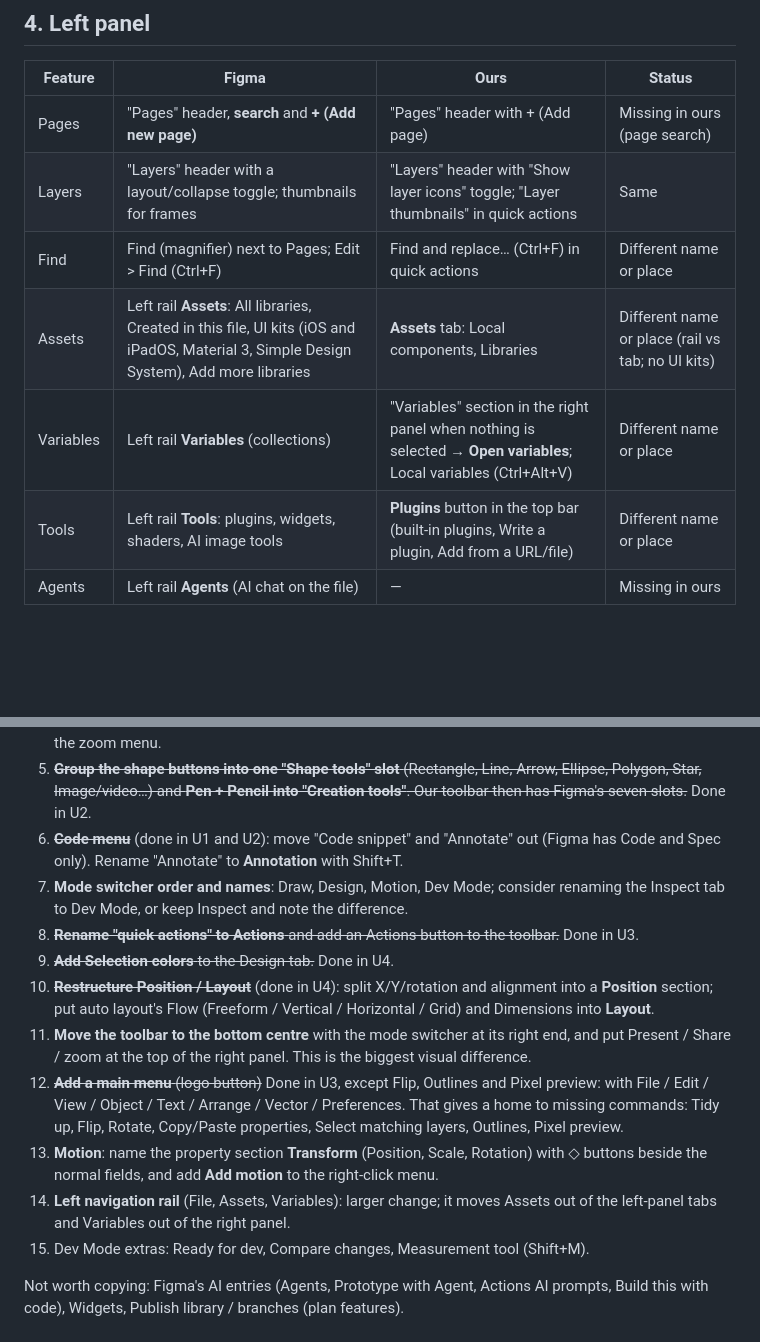
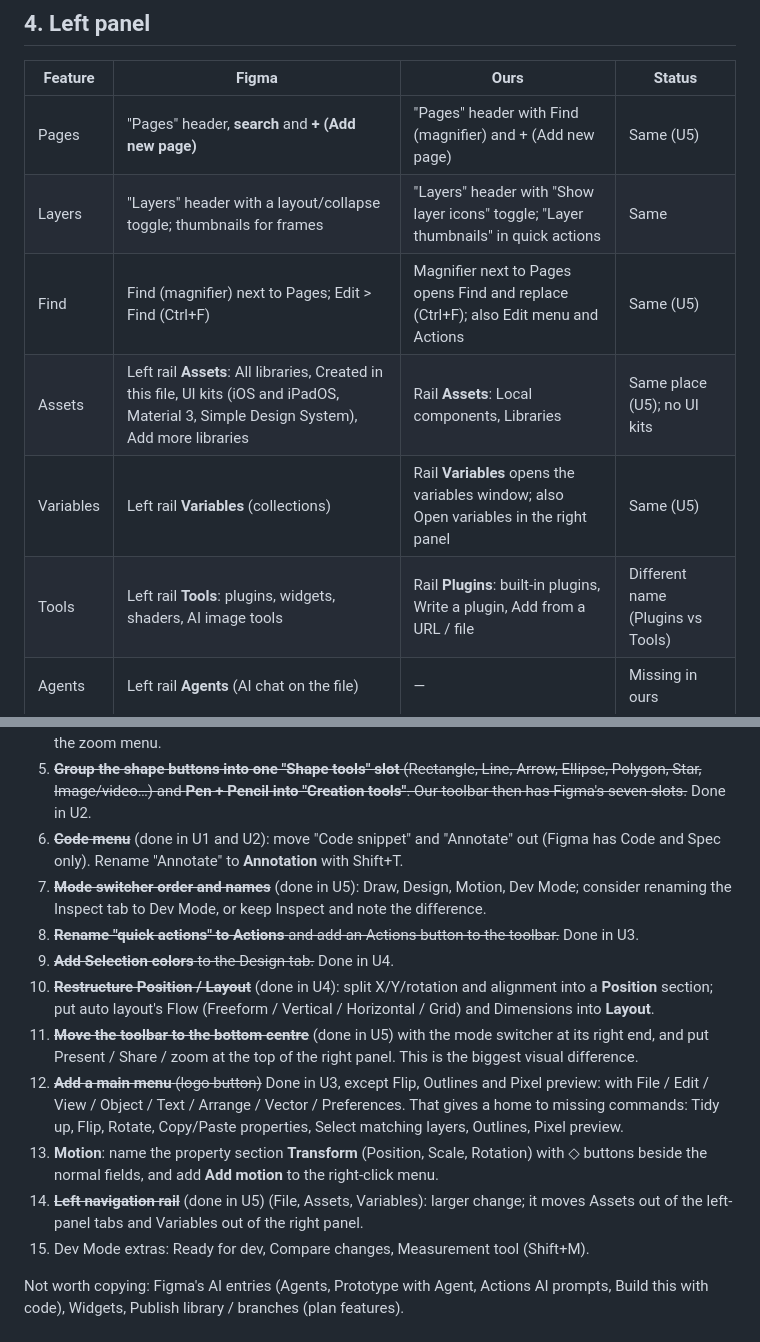
Before and after one commit to SajidMujawar03/designing-software, a Markdown page: docs/ui-comparison.md, 2 parts joined by grey strips. GitHub-like rendering; blank space fills up the shorter version.

```diff
--- a/docs/ui-comparison.md
+++ b/docs/ui-comparison.md
@@ -63,12 +64,12 @@ Figma groups the tools into seven slots with dropdowns. Since U2, ours does too.
 
 | Feature | Figma | Ours | Status |
 | --- | --- | --- | --- |
-| Pages | "Pages" header, **search** and **+ (Add new page)** | "Pages" header with + (Add page) | Missing in ours (page search) |
+| Pages | "Pages" header, **search** and **+ (Add new page)** | "Pages" header with Find (magnifier) and + (Add new page) | Same (U5) |
 | Layers | "Layers" header with a layout/collapse toggle; thumbnails for frames | "Layers" header with "Show layer icons" toggle; "Layer thumbnails" in quick actions | Same |
-| Find | Find (magnifier) next to Pages; Edit > Find (Ctrl+F) | Find and replace… (Ctrl+F) in quick actions | Different name or place |
-| Assets | Left rail **Assets**: All libraries, Created in this file, UI kits (iOS and iPadOS, Material 3, Simple Design System), Add more libraries | **Assets** tab: Local components, Libraries | Different name or place (rail vs tab; no UI kits) |
-| Variables | Left rail **Variables** (collections) | "Variables" section in the right panel when nothing is selected → **Open variables**; Local variables (Ctrl+Alt+V) | Different name or place |
-| Tools | Left rail **Tools**: plugins, widgets, shaders, AI image tools | **Plugins** button in the top bar (built-in plugins, Write a plugin, Add from a URL/file) | Different name or place |
+| Find | Find (magnifier) next to Pages; Edit > Find (Ctrl+F) | Magnifier next to Pages opens Find and replace (Ctrl+F); also Edit menu and Actions | Same (U5) |
+| Assets | Left rail **Assets**: All libraries, Created in this file, UI kits (iOS and iPadOS, Material 3, Simple Design System), Add more libraries | Rail **Assets**: Local components, Libraries | Same place (U5); no UI kits |
+| Variables | Left rail **Variables** (collections) | Rail **Variables** opens the variables window; also Open variables in the right panel | Same (U5) |
+| Tools | Left rail **Tools**: plugins, widgets, shaders, AI image tools | Rail **Plugins**: built-in plugins, Write a plugin, Add from a URL / file | Different name (Plugins vs Tools) |
 | Agents | Left rail **Agents** (AI chat on the file) | — | Missing in ours |
 
 ## 5. Right panel: Design tab
@@ -191,14 +192,14 @@ Layer selected (frame / group):
 4. ~~**Zoom to 100% shortcut**~~ (done in U1): Ctrl+0 (Figma) instead of Shift+0; add Zoom to 50% / 200% to the zoom menu.
 5. ~~**Group the shape buttons into one "Shape tools" slot** (Rectangle, Line, Arrow, Ellipse, Polygon, Star, Image/video…) and **Pen + Pencil into "Creation tools"**. Our toolbar then has Figma's seven slots.~~ Done in U2.
 6. ~~**Code menu**~~ (done in U1 and U2): move "Code snippet" and "Annotate" out (Figma has Code and Spec only). Rename "Annotate" to **Annotation** with Shift+T.
-7. **Mode switcher order and names**: Draw, Design, Motion, Dev Mode; consider renaming the Inspect tab to Dev Mode, or keep Inspect and note the difference.
+7. ~~**Mode switcher order and names**~~ (done in U5): Draw, Design, Motion, Dev Mode; consider renaming the Inspect tab to Dev Mode, or keep Inspect and note the difference.
 8. ~~**Rename "quick actions" to Actions** and add an Actions button to the toolbar.~~ Done in U3.
 9. ~~**Add Selection colors** to the Design tab.~~ Done in U4.
 10. ~~**Restructure Position / Layout**~~ (done in U4): split X/Y/rotation and alignment into a **Position** section; put auto layout's Flow (Freeform / Vertical / Horizontal / Grid) and Dimensions into **Layout**.
-11. **Move the toolbar to the bottom centre** with the mode switcher at its right end, and put Present / Share / zoom at the top of the right panel. This is the biggest visual difference.
+11. ~~**Move the toolbar to the bottom centre**~~ (done in U5) with the mode switcher at its right end, and put Present / Share / zoom at the top of the right panel. This is the biggest visual difference.
 12. ~~**Add a main menu** (logo button)~~ Done in U3, except Flip, Outlines and Pixel preview: with File / Edit / View / Object / Text / Arrange / Vector / Preferences. That gives a home to missing commands: Tidy up, Flip, Rotate, Copy/Paste properties, Select matching layers, Outlines, Pixel preview.
 13. **Motion**: name the property section **Transform** (Position, Scale, Rotation) with ◇ buttons beside the normal fields, and add **Add motion** to the right-click menu.
-14. **Left navigation rail** (File, Assets, Variables): larger change; it moves Assets out of the left-panel tabs and Variables out of the right panel.
+14. ~~**Left navigation rail**~~ (done in U5) (File, Assets, Variables): larger change; it moves Assets out of the left-panel tabs and Variables out of the right panel.
 15. Dev Mode extras: Ready for dev, Compare changes, Measurement tool (Shift+M).
 
 Not worth copying: Figma's AI entries (Agents, Prototype with Agent, Actions AI prompts, Build this with code), Widgets, Publish library / branches (plan features).
```
Also changed, not shown: other parts of docs/ui-comparison.md (+14 -13 lines), docs/ui-alignment-plan.md (+9 -0 lines), docs/ui-comparison/ours-u5-layout.png (added), 8 other files.
